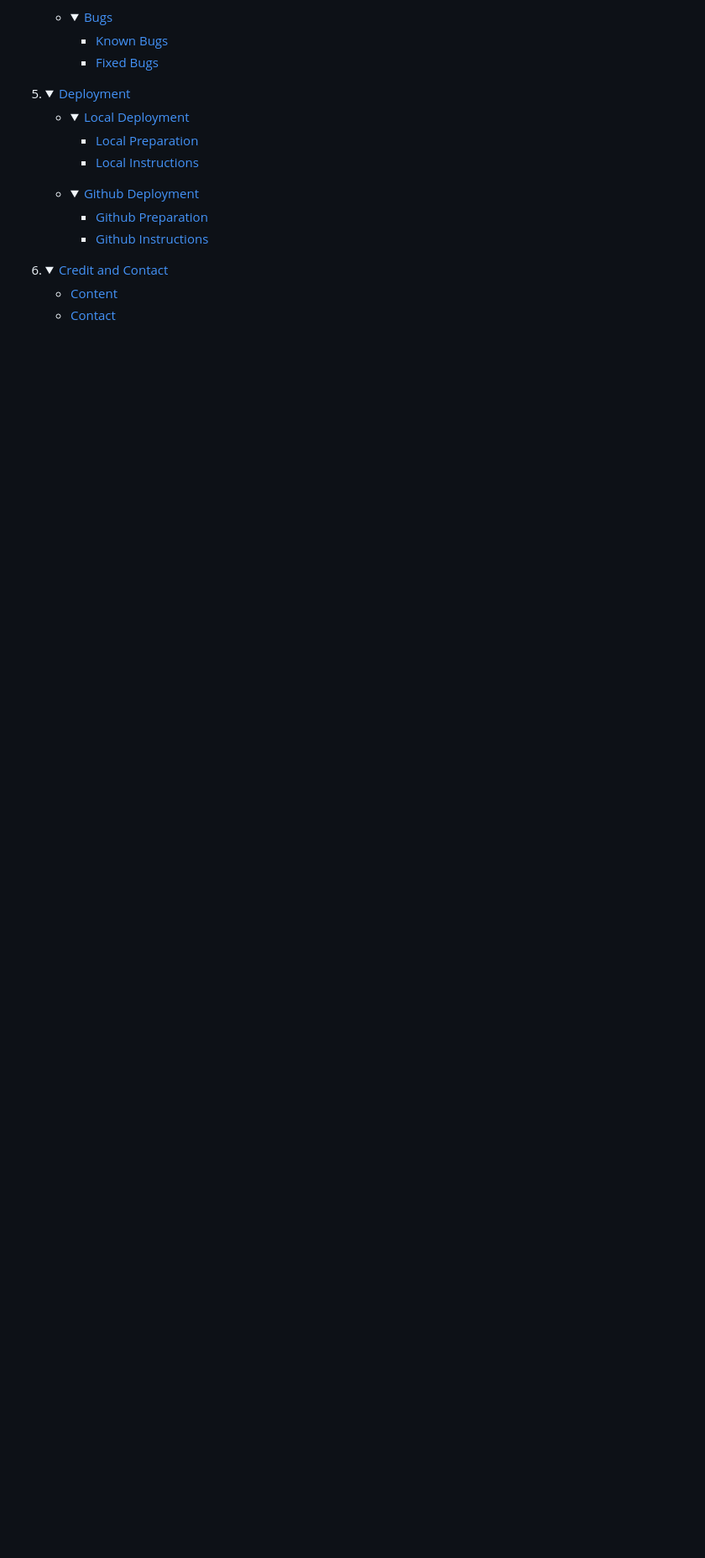
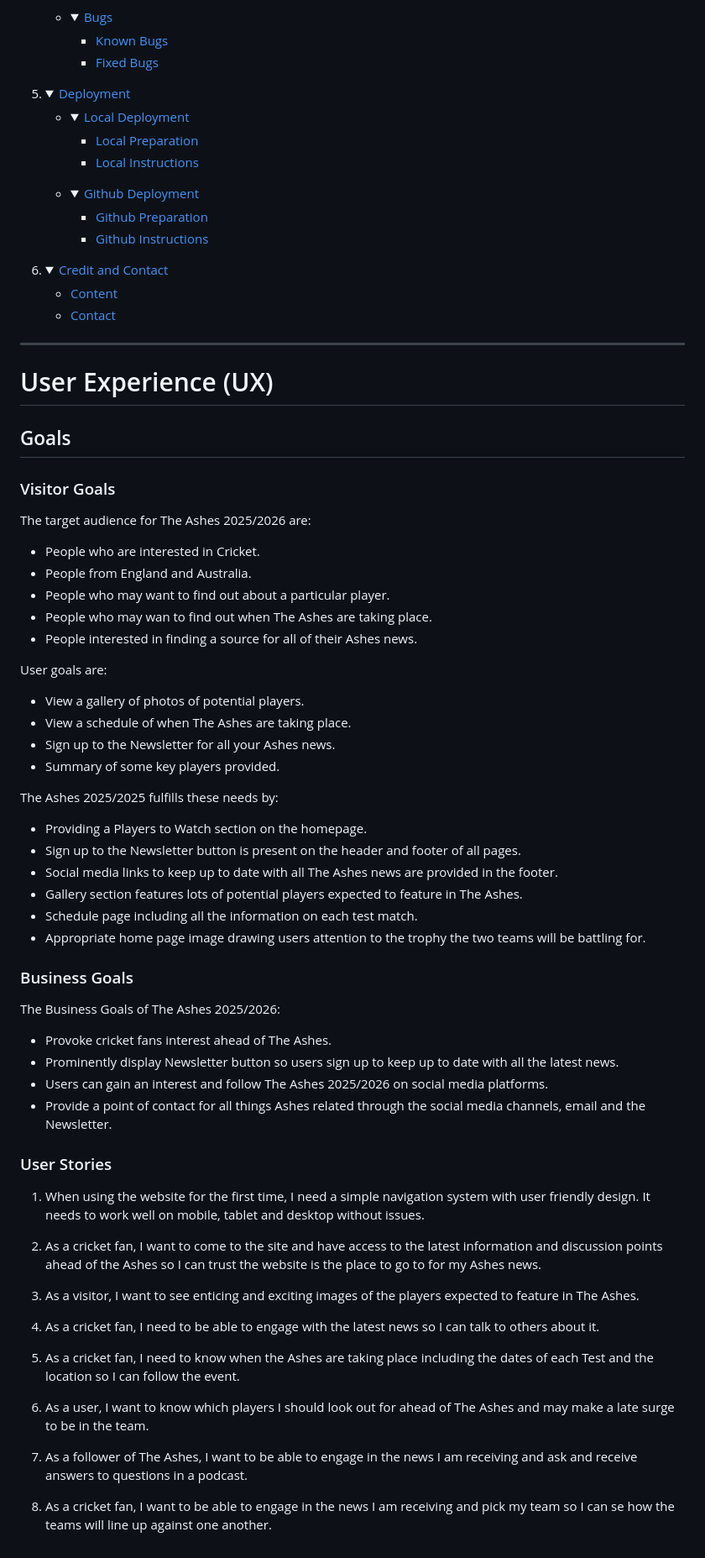
Before and after one commit to David5p/The-Ashes-2025-2026, a Markdown page: README.md, the part around one of its changes. Shown at 84% size. Rendered like a GitHub page; folded sections open; blank space fills up the shorter version.

Commit message:
start ux section of read me file

```diff
--- a/README.md
+++ b/README.md
@@ -114,3 +113,54 @@ Users of the website will be able to find information about the upcoming Ashes i
     - [Content](#content)
     - [Contact](#contact)
 </details>
+
+----
+
+# User Experience (UX)
+## Goals
+### Visitor Goals
+The target audience for The Ashes 2025/2026 are:
+- People who are interested in Cricket.
+- People from England and Australia.
+- People who may want to find out about a particular player.
+- People who may wan to find out when The Ashes are taking place.
+- People interested in finding a source for all of their Ashes news.
+
+User goals are:
+- View a gallery of photos of potential players.
+- View a schedule of when The Ashes are taking place.
+- Sign up to the Newsletter for all your Ashes news.
+- Summary of some key players provided.
+
+The Ashes 2025/2025 fulfills these needs by:
+- Providing a Players to Watch section on the homepage.
+- Sign up to the Newsletter button is present on the header and footer of all pages.
+- Social media links to keep up to date with all The Ashes news are provided in the footer.
+- Gallery section features lots of potential players expected to feature in The Ashes.
+- Schedule page including all the information on each test match.
+- Appropriate home page image drawing users attention to the trophy the two teams will be battling for.
+
+### Business Goals
+The Business Goals of The Ashes 2025/2026:
+- Provoke cricket fans interest ahead of The Ashes.
+- Prominently display Newsletter button so users sign up to keep up to date with all the latest news.
+- Users can gain an interest and follow The Ashes 2025/2026 on social media platforms.
+- Provide a point of contact for all things Ashes related through the social media channels, email and the Newsletter.
+
+### User Stories
+
+1. When using the website for the first time, I need a simple navigation system with user friendly design. It needs to work well on mobile, tablet and desktop without issues.
+
+0. As a cricket fan, I want to come to the site and have access to the latest information and discussion points ahead of the Ashes so I can trust the website is the place to go to for my Ashes news.
+
+0. As a visitor, I want to see enticing and exciting images of the players expected to feature in The Ashes.
+
+0. As a cricket fan,  I need to be able to engage with the latest news so I can talk to others about it.
+
+0. As a cricket fan,  I need to know when the Ashes are taking place including the dates of each Test and the location so I can follow the event.
+
+0. As a user,  I want to know which players I should look out for ahead of The Ashes and may make a late surge to be in the team.
+
+0. As a follower of The Ashes,  I want to be able to engage in the news I am receiving and ask and receive answers to questions in a podcast.
+
+0.  As a cricket fan,  I want to be able to engage in the news I am receiving and pick my team so I can se how the teams will line up against one another.
```
Also changed, not shown: other parts of README.md (+4 -5 lines).
